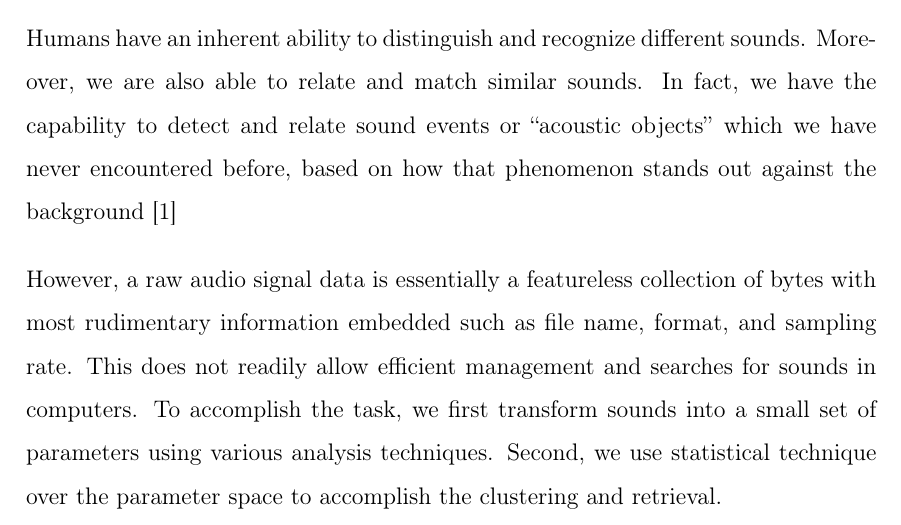
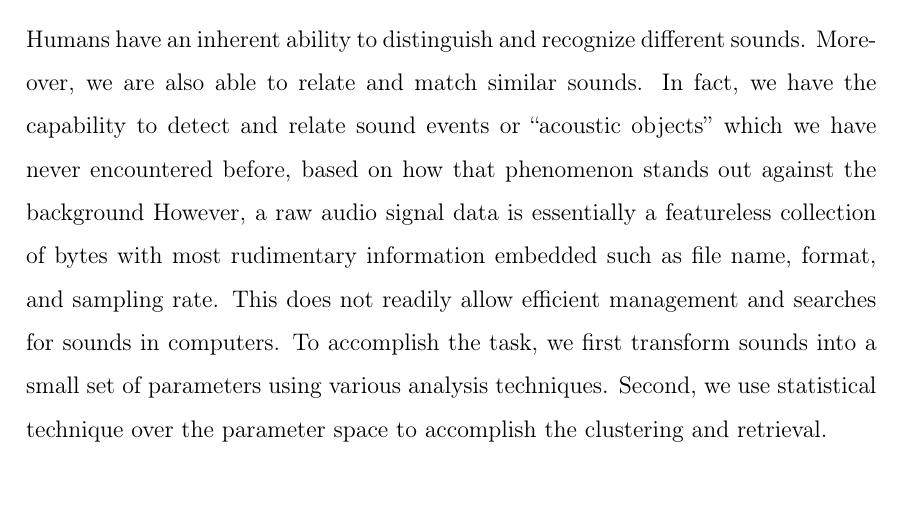
Before and after one commit to kokimame/Learn-Sound-Representations-Using-Triplet-loss, a LaTeX thesis (MasterThesis.tex, which reads sota/sota.tex): part of page 22 of 39, cut so that both start at the same text. Compiled offline with pdfLaTeX.

Commit message:
Minor changes

```diff
--- a/sota/sota.tex
+++ b/sota/sota.tex
@@ -88,8 +88,7 @@ Two underpinnings for audio retrieval are how audio data is represented (audio f
 \subsection{In search of ideal sound \texttt{<in progress>}}
 Humans have an inherent ability to distinguish and recognize different sounds. Moreover, we are also able to relate and match similar
 sounds. In fact, we have the capability to detect and relate sound
-events or “acoustic objects” which we have never encountered before, based on how that phenomenon stands out against the background [1]
-
+events or “acoustic objects” which we have never encountered before, based on how that phenomenon stands out against the background
 However, a raw audio signal data is essentially a featureless collection of bytes with most rudimentary information embedded such as file name, format, and sampling rate. This does not readily allow efficient management and searches for sounds in computers. To accomplish the task, we first transform sounds into a small set of parameters using various analysis techniques. Second, we use statistical technique over the parameter space to accomplish the clustering and retrieval.
 
 \texttt{\textbf{Try to connect to the next section}}
```
